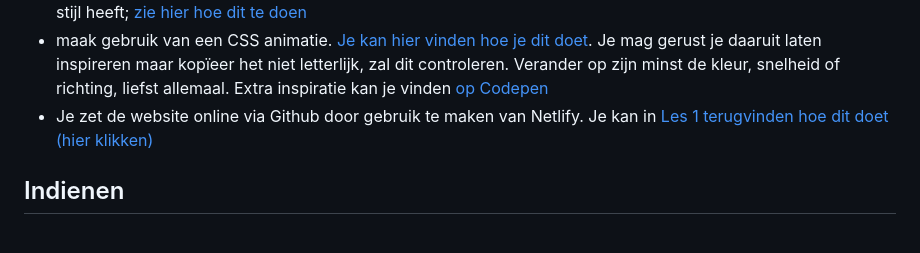
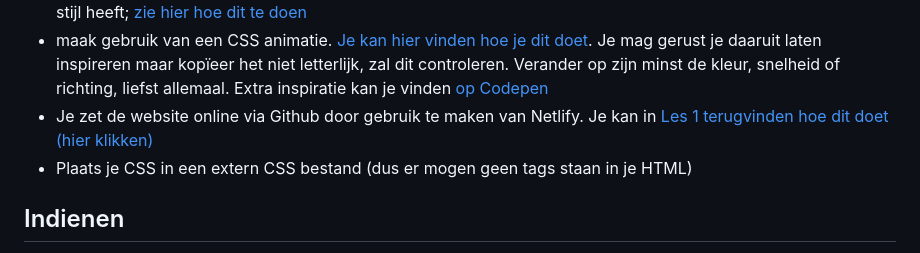
Before and after one commit to Goldflow/website-productie-2, a Markdown page: opdracht-portfolio-2/README.md, the part around the change printed below. Rendered like a GitHub page.

```diff
--- a/opdracht-portfolio-2/README.md
+++ b/opdracht-portfolio-2/README.md
@@ -39,7 +40,7 @@ We gaan de eindopdracht van Website Productie 1 opnieuw gebruiken om enkele nieu
 - pas de stijl aan van de `<a>` elementen zodat bij mouse-over of wanneer er geklikt wordt, het niet de standaard stijl heeft; [zie hier hoe dit te doen](https://developer.mozilla.org/en-US/docs/Web/CSS/:hover)
 - maak gebruik van een CSS animatie. [Je kan hier vinden hoe je dit doet](https://www.w3schools.com/css/css3_animations.asp). Je mag gerust je daaruit laten inspireren maar kopïeer het niet letterlijk, zal dit controleren. Verander op zijn minst de kleur, snelheid of richting, liefst allemaal. Extra inspiratie kan je vinden [op Codepen](https://codepen.io/tag/css-animation)
 - Je zet de website online via Github door gebruik te maken van Netlify. Je kan in [Les 1 terugvinden hoe dit doet (hier klikken)](https://goldflow.github.io/website-productie-2/les_01/#hoe-site-van-github-op-netlify-te-plaatsen)
-
+- Plaats je CSS in een extern CSS bestand (dus er mogen geen <style> tags staan in je HTML)
 ## Indienen
 
 - .zip / .rar bestand van je verbeterde portfolio in de Uploadzone
```
Also changed, not shown: other parts of opdracht-portfolio-2/README.md (+1 -0 lines), les_02/README.md (added, +294 -0 lines), opdracht-profiel-2/README.md (+1 -0 lines), les_02/console.PNG (added).
